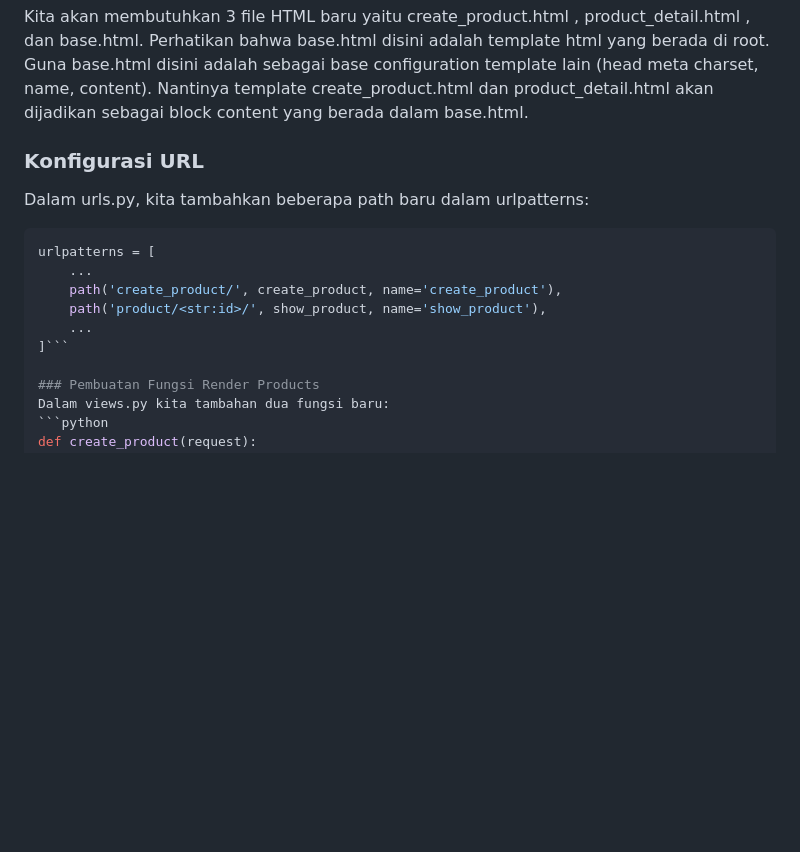
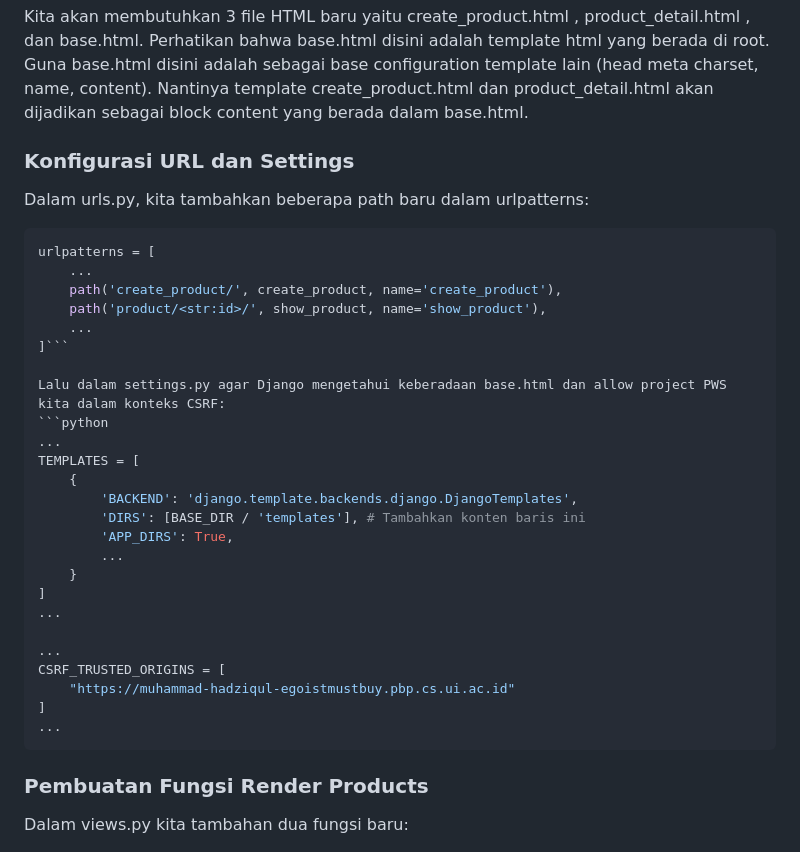
Before and after one commit to FalahHadziqul/Egoist-Soccer-Must-Buy, a Markdown page: README.md, the part around the change. Rendered like a GitHub page; blank space fills up the shorter version.

````diff
--- a/README.md
+++ b/README.md
@@ -122,7 +122,7 @@ Perlu diperhatikan bahwa product_list disini adalah salah satu attribute yang di
 Kita akan membutuhkan 3 file HTML baru yaitu create_product.html , product_detail.html , dan base.html.
 Perhatikan bahwa base.html disini adalah template html yang berada di root. Guna base.html disini adalah sebagai base configuration template lain (head meta charset, name, content). Nantinya template create_product.html dan product_detail.html akan dijadikan sebagai block content yang berada dalam base.html.
 
-### Konfigurasi URL
+### Konfigurasi URL dan Settings
 Dalam urls.py, kita tambahkan beberapa path baru dalam urlpatterns:
 ```python
 urlpatterns = [
@@ -131,6 +131,26 @@ urlpatterns = [
     path('product/<str:id>/', show_product, name='show_product'),
     ...
 ]```
+
+Lalu dalam settings.py agar Django mengetahui keberadaan base.html dan allow project PWS kita dalam konteks CSRF:
+```python
+...
+TEMPLATES = [
+    {
+        'BACKEND': 'django.template.backends.django.DjangoTemplates',
+        'DIRS': [BASE_DIR / 'templates'], # Tambahkan konten baris ini
+        'APP_DIRS': True,
+        ...
+    }
+]
+...
+
+...
+CSRF_TRUSTED_ORIGINS = [
+    "https://muhammad-hadziqul-egoistmustbuy.pbp.cs.ui.ac.id"
+]
+...
+```
 
 ### Pembuatan Fungsi Render Products
 Dalam views.py kita tambahan dua fungsi baru:
````
